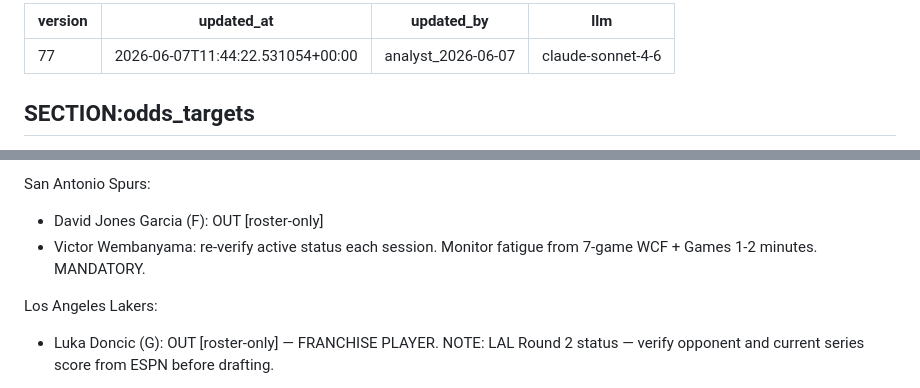
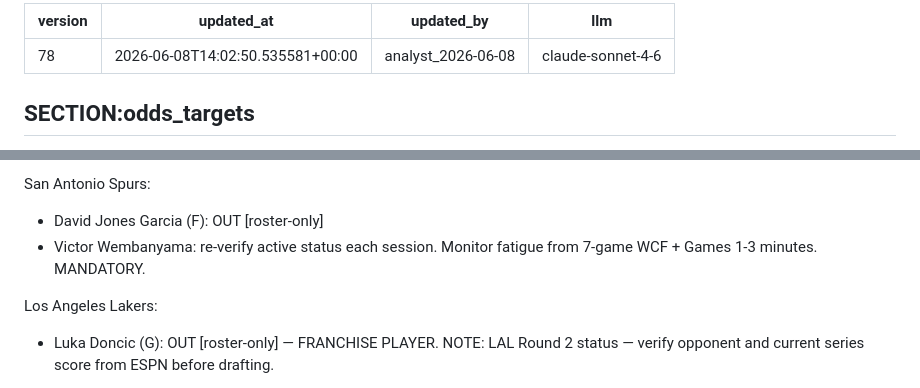
Before and after one commit to joaopgms/tobias, a Markdown page: skills/scout_skills.md, 2 parts joined by grey strips. Rendered like a GitHub page.

Commit message:
analyst: patch scout_skills v78 (2026-06-08)

```diff
--- a/skills/scout_skills.md
+++ b/skills/scout_skills.md
@@ -1,7 +1,7 @@
 ---
-version: 77
-updated_at: 2026-06-07T11:44:22.531054+00:00
-updated_by: analyst_2026-06-07
+version: 78
+updated_at: 2026-06-08T14:02:50.535581+00:00
+updated_by: analyst_2026-06-08
 llm: claude-sonnet-4-6
 ---
 
@@ -103,7 +103,7 @@ New York Knicks:
 
 San Antonio Spurs:
 - David Jones Garcia (F): OUT [roster-only]
-- Victor Wembanyama: re-verify active status each session. Monitor fatigue from 7-game WCF + Games 1-2 minutes. MANDATORY.
+- Victor Wembanyama: re-verify active status each session. Monitor fatigue from 7-game WCF + Games 1-3 minutes. MANDATORY.
 
 Los Angeles Lakers:
 - Luka Doncic (G): OUT [roster-only] — FRANCHISE PLAYER.
```
